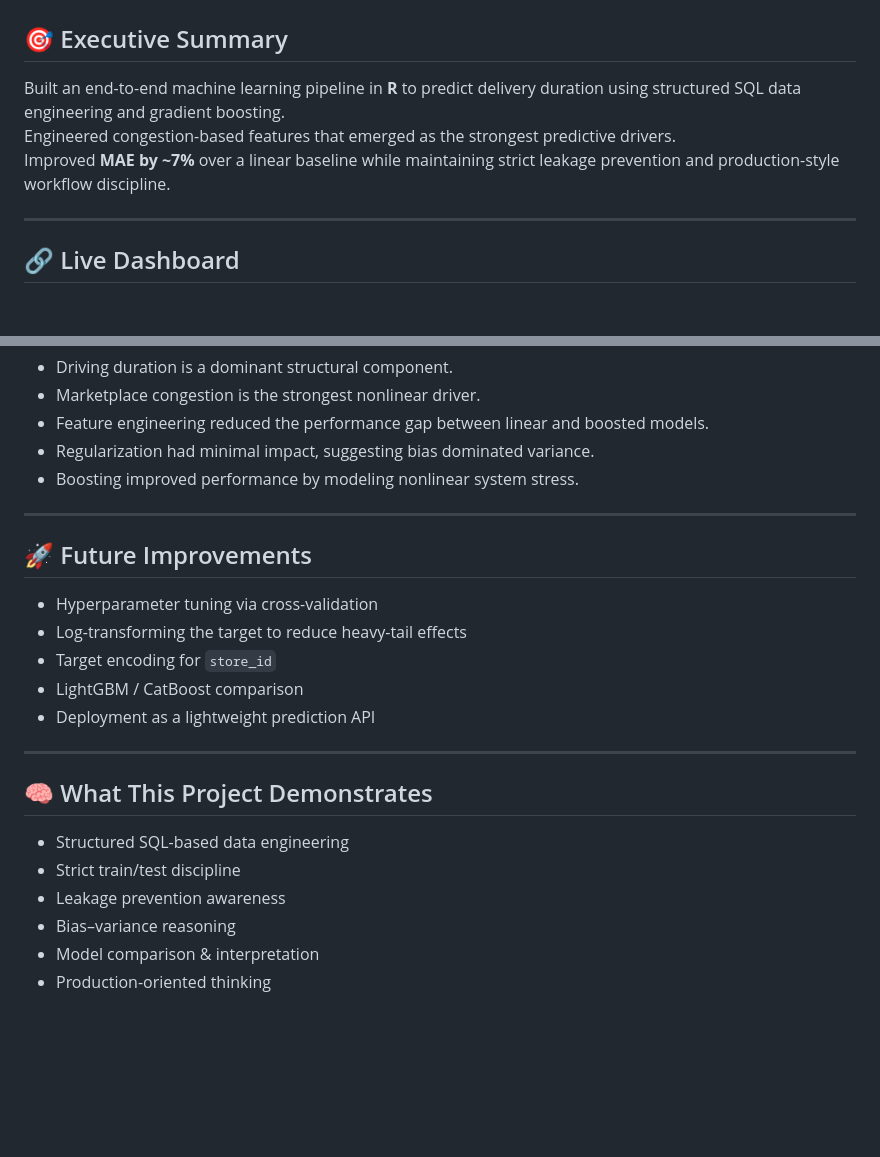
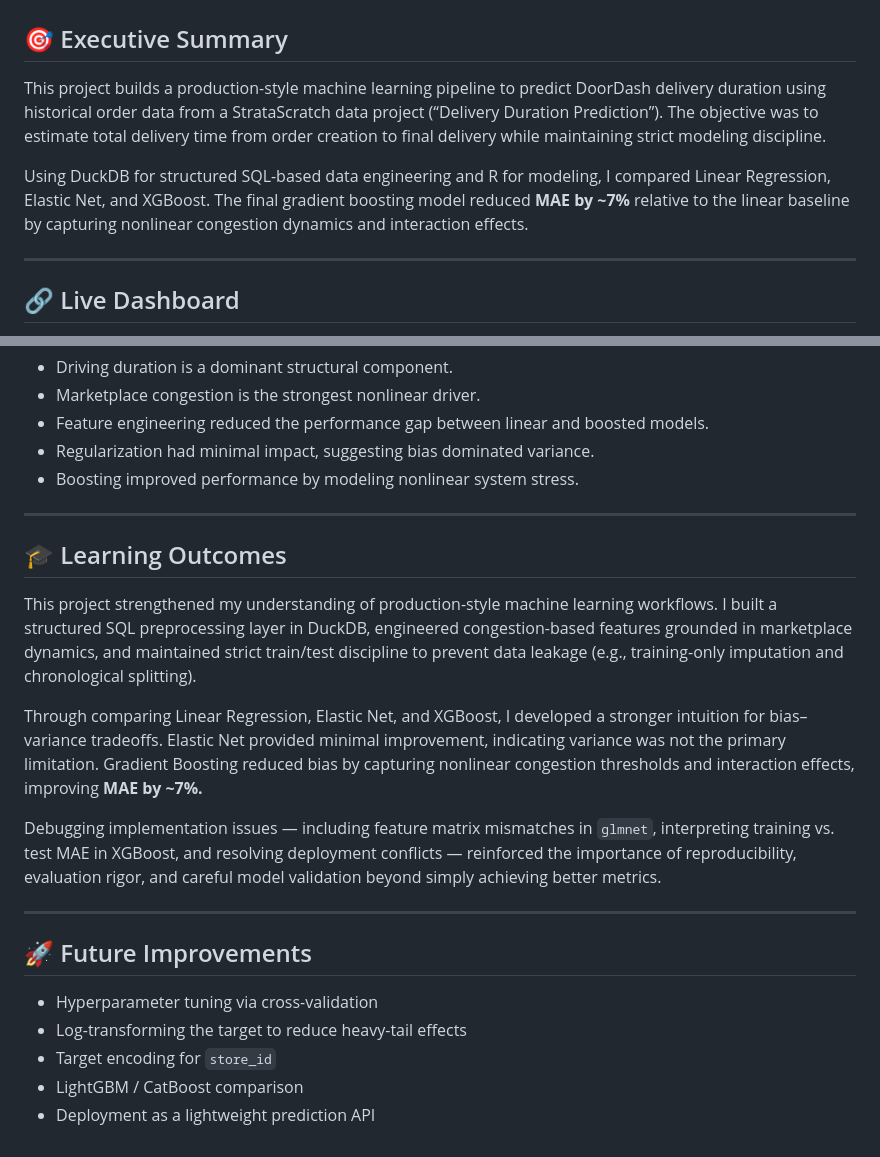
Before and after one commit to divrajs-15/doordash-delivery-duration, a Markdown page: README.md, 2 parts joined by grey strips. Drawn GitHub-style; blank space fills up the shorter version.

```diff
--- a/README.md
+++ b/README.md
@@ -1,9 +1,9 @@
 # 🚚 DoorDash Delivery Duration Prediction
 
 ## 🎯 Executive Summary
-Built an end-to-end machine learning pipeline in **R** to predict delivery duration using structured SQL data engineering and gradient boosting.
-Engineered congestion-based features that emerged as the strongest predictive drivers.
-Improved **MAE by ~7%** over a linear baseline while maintaining strict leakage prevention and production-style workflow discipline.
+This project builds a production-style machine learning pipeline to predict DoorDash delivery duration using historical order data from a StrataScratch data project (“Delivery Duration Prediction”). The objective was to estimate total delivery time from order creation to final delivery while maintaining strict modeling discipline.
+
+Using DuckDB for structured SQL-based data engineering and R for modeling, I compared Linear Regression, Elastic Net, and XGBoost. The final gradient boosting model reduced **MAE by ~7%** relative to the linear baseline by capturing nonlinear congestion dynamics and interaction effects.
 
 ---
 
@@ -106,19 +106,19 @@ Top predictive drivers:
 
 ---
 
+## 🎓 Learning Outcomes
+
+This project strengthened my understanding of production-style machine learning workflows. I built a structured SQL preprocessing layer in DuckDB, engineered congestion-based features grounded in marketplace dynamics, and maintained strict train/test discipline to prevent data leakage (e.g., training-only imputation and chronological splitting).
+
+Through comparing Linear Regression, Elastic Net, and XGBoost, I developed a stronger intuition for bias–variance tradeoffs. Elastic Net provided minimal improvement, indicating variance was not the primary limitation. Gradient Boosting reduced bias by capturing nonlinear congestion thresholds and interaction effects, improving **MAE by ~7%.**
+
+Debugging implementation issues — including feature matrix mismatches in `glmnet`, interpreting training vs. test MAE in XGBoost, and resolving deployment conflicts — reinforced the importance of reproducibility, evaluation rigor, and careful model validation beyond simply achieving better metrics.
+
+---
+
 ## 🚀 Future Improvements
 - Hyperparameter tuning via cross-validation
 - Log-transforming the target to reduce heavy-tail effects
 - Target encoding for `store_id`
 - LightGBM / CatBoost comparison
 - Deployment as a lightweight prediction API
-
----
-
-## 🧠 What This Project Demonstrates
-- Structured SQL-based data engineering
-- Strict train/test discipline
-- Leakage prevention awareness
-- Bias–variance reasoning
-- Model comparison & interpretation
-- Production-oriented thinking
```
